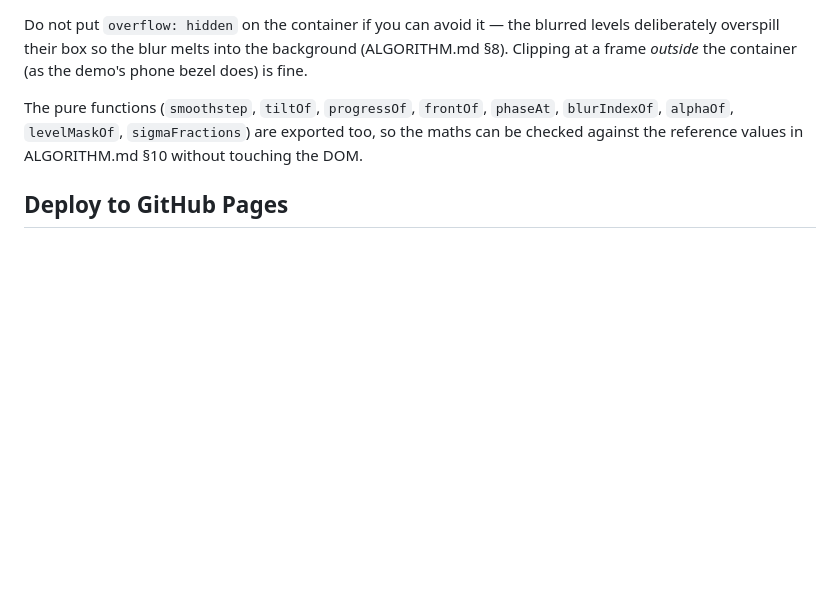
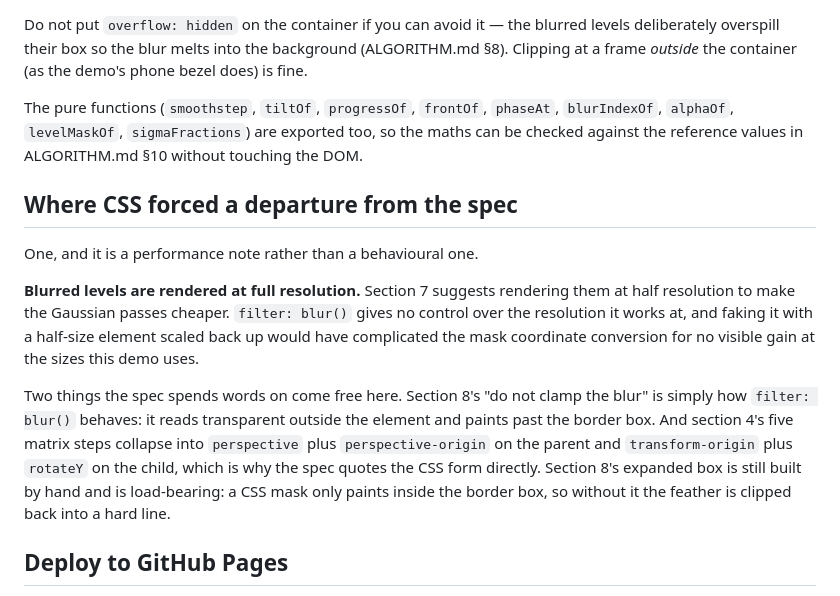
Before and after one commit to peteropensource/iPhone-Solo, a Markdown page: Web/README.md, the part around the change. Drawn GitHub-style; blank space fills up the shorter version.

```diff
--- a/Web/README.md
+++ b/Web/README.md
@@ -58,6 +58,22 @@ The pure functions (`smoothstep`, `tiltOf`, `progressOf`, `frontOf`, `phaseAt`,
 `alphaOf`, `levelMaskOf`, `sigmaFractions`) are exported too, so the maths can be checked against
 the reference values in ALGORITHM.md §10 without touching the DOM.
 
+## Where CSS forced a departure from the spec
+
+One, and it is a performance note rather than a behavioural one.
+
+**Blurred levels are rendered at full resolution.** Section 7 suggests rendering them at half
+resolution to make the Gaussian passes cheaper. `filter: blur()` gives no control over the
+resolution it works at, and faking it with a half-size element scaled back up would have
+complicated the mask coordinate conversion for no visible gain at the sizes this demo uses.
+
+Two things the spec spends words on come free here. Section 8's "do not clamp the blur" is simply
+how `filter: blur()` behaves: it reads transparent outside the element and paints past the border
+box. And section 4's five matrix steps collapse into `perspective` plus `perspective-origin` on
+the parent and `transform-origin` plus `rotateY` on the child, which is why the spec quotes the
+CSS form directly. Section 8's expanded box is still built by hand and is load-bearing: a CSS
+mask only paints inside the border box, so without it the feather is clipped back into a hard line.
+
 ## Deploy to GitHub Pages
 
 1. Push the repository to GitHub.
```
Also changed, not shown: README.md (+32 -9 lines), docs/ALGORITHM.md (+6 -2 lines).
